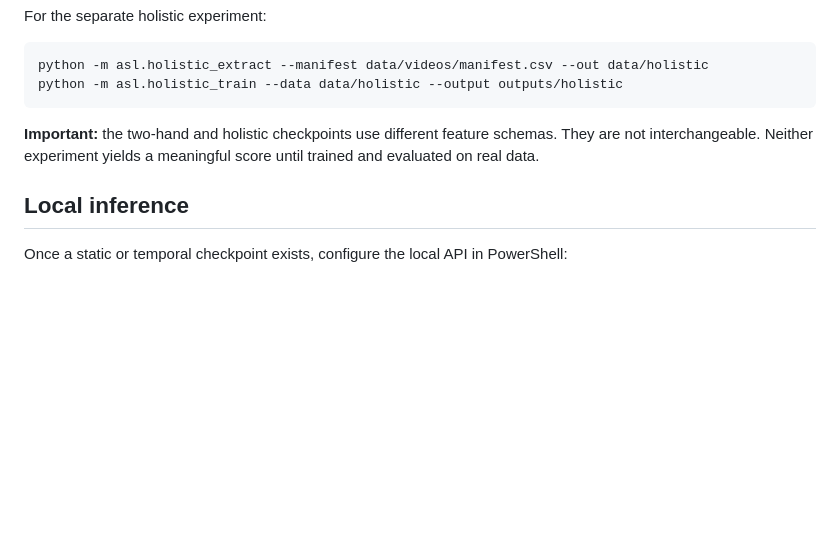
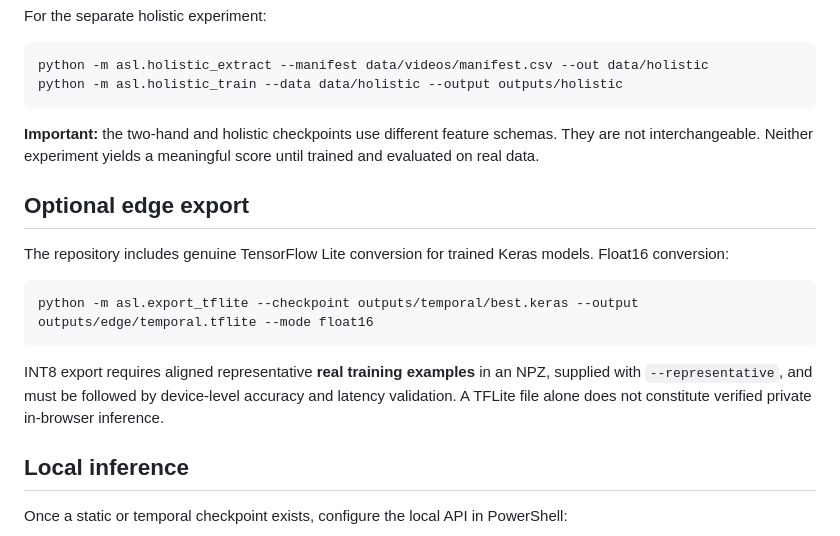
Before and after one commit to sandeep848/SignBridge-ASL, a Markdown page: README.md, the part around the change. Rendered like a GitHub page; blank space fills up the shorter version.

Commit message:
Document TFLite export without making unvalidated on-device claims

````diff
--- a/README.md
+++ b/README.md
@@ -72,6 +72,16 @@ python -m asl.holistic_train --data data/holistic --output outputs/holistic
 
 **Important:** the two-hand and holistic checkpoints use different feature schemas. They are not interchangeable. Neither experiment yields a meaningful score until trained and evaluated on real data.
 
+## Optional edge export
+
+The repository includes genuine TensorFlow Lite conversion for trained Keras models. Float16 conversion:
+
+```powershell
+python -m asl.export_tflite --checkpoint outputs/temporal/best.keras --output outputs/edge/temporal.tflite --mode float16
+```
+
+INT8 export requires aligned representative **real training examples** in an NPZ, supplied with `--representative`, and must be followed by device-level accuracy and latency validation. A TFLite file alone does not constitute verified private in-browser inference.
+
 ## Local inference
 
 Once a static or temporal checkpoint exists, configure the local API in PowerShell:
````
